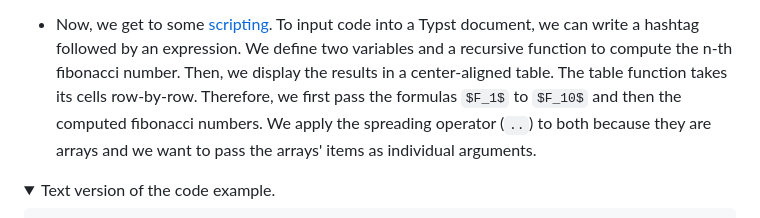
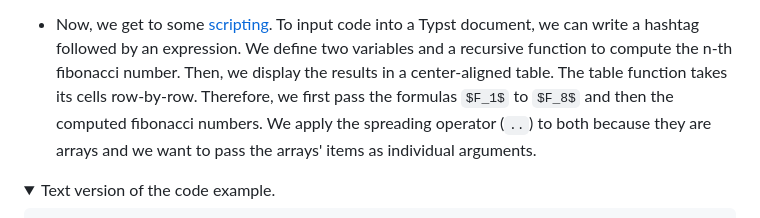
Before and after one commit to engsprama/typst, a Markdown page: README.md, the part around the change. Rendered like a GitHub page; folded sections open.

Commit message:
fix: typo in README.md (#2068)

```diff
--- a/README.md
+++ b/README.md
@@ -67,7 +67,7 @@ Let's dissect what's going on:
   write a hashtag followed by an expression. We define two variables and a
   recursive function to compute the n-th fibonacci number. Then, we display the
   results in a center-aligned table. The table function takes its cells
-  row-by-row. Therefore, we first pass the formulas `$F_1$` to `$F_10$` and then
+  row-by-row. Therefore, we first pass the formulas `$F_1$` to `$F_8$` and then
   the computed fibonacci numbers. We apply the spreading operator (`..`) to both
   because they are arrays and we want to pass the arrays' items as individual
   arguments.
```
